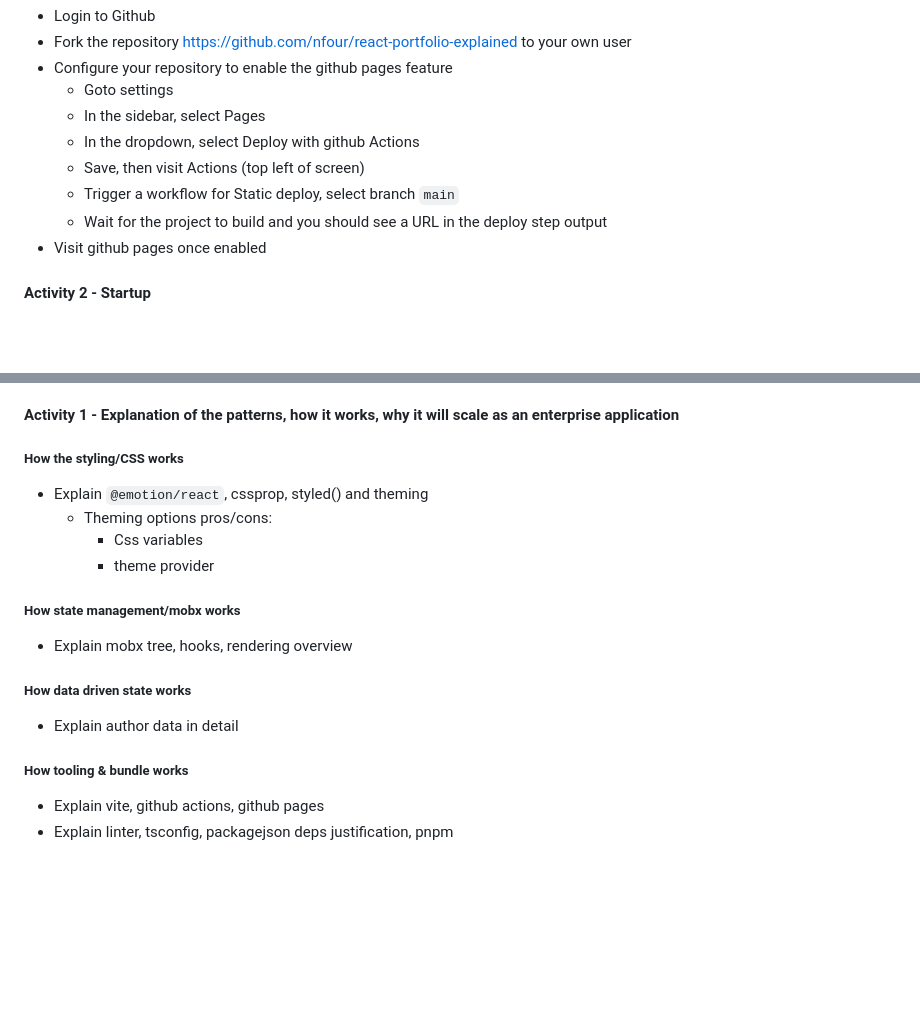
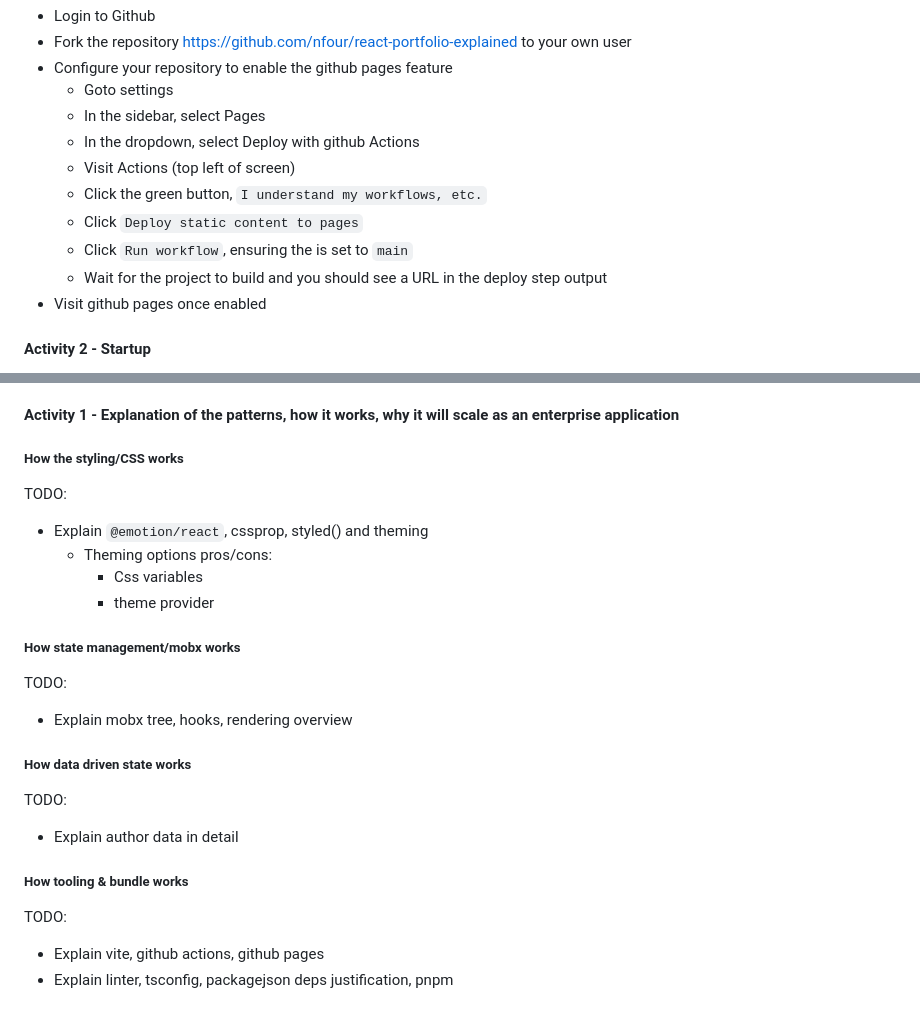
Before and after one commit to sam-d-j/react-portfolio-explained, a Markdown page: README.md, 2 parts joined by grey strips. Drawn GitHub-style; blank space fills up the shorter version.

Commit message:
Kat updates text

```diff
--- a/README.md
+++ b/README.md
@@ -93,8 +93,10 @@ Feel free to dig into these when you need to. They are roughly ordered by releva
   - Goto settings
   - In the sidebar, select Pages
   - In the dropdown, select Deploy with github Actions
-  - Save, then visit Actions (top left of screen)
-  - Trigger a workflow for Static deploy, select branch `main`
+  - Visit Actions (top left of screen)
+  - Click the green button, `I understand my workflows, etc.`
+  - Click `Deploy static content to pages`
+  - Click `Run workflow`, ensuring the is set to `main`
   - Wait for the project to build and you should see a URL in the deploy step output
 - Visit github pages once enabled
 
@@ -164,23 +166,24 @@ The project should be yours now.
 
 ##### How the styling/CSS works
 
+TODO:
 - Explain `@emotion/react`, cssprop, styled() and theming
   - Theming options pros/cons:
     - Css variables
     - theme provider
 
 ##### How state management/mobx works
-
+TODO:
 - Explain mobx tree, hooks, rendering overview
 
 
 ##### How data driven state works
-
+TODO:
 - Explain author data in detail
 
 
 ##### How tooling & bundle works
-
+TODO:
 - Explain vite, github actions, github pages
 - Explain linter, tsconfig, packagejson deps justification, pnpm
 
```
